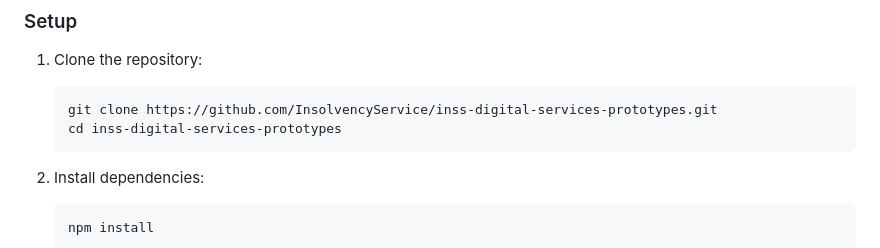
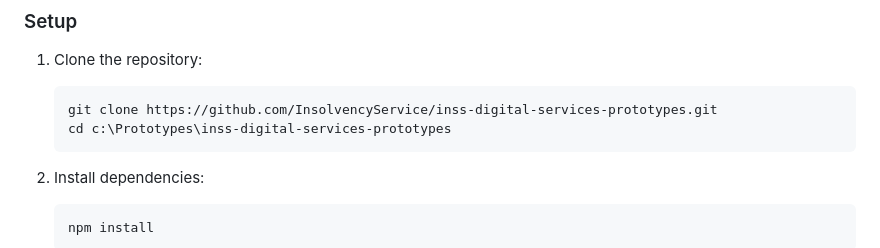
Before and after one commit to InsolvencyService/inss-digital-services-prototypes, a Markdown page: README.md, the part around the change. Drawn GitHub-style.

Commit message:
Update path

````diff
--- a/README.md
+++ b/README.md
@@ -18,7 +18,7 @@ This prototype kit is used to rapidly create and test user interfaces for insolv
 1. Clone the repository:
    ```bash
    git clone https://github.com/InsolvencyService/inss-digital-services-prototypes.git
-   cd inss-digital-services-prototypes
+   cd c:\Prototypes\inss-digital-services-prototypes
    ```
 
 2. Install dependencies:
````
